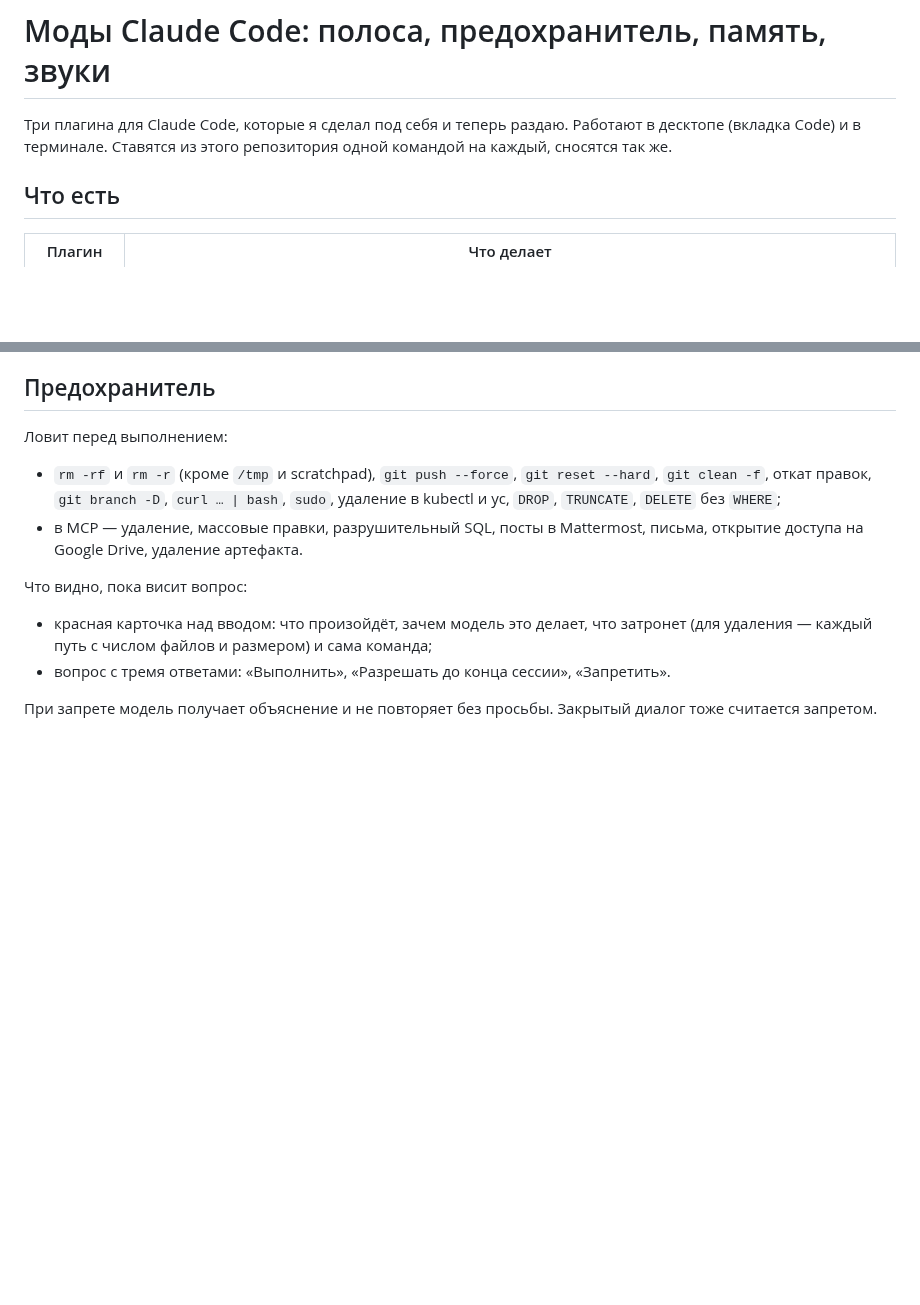
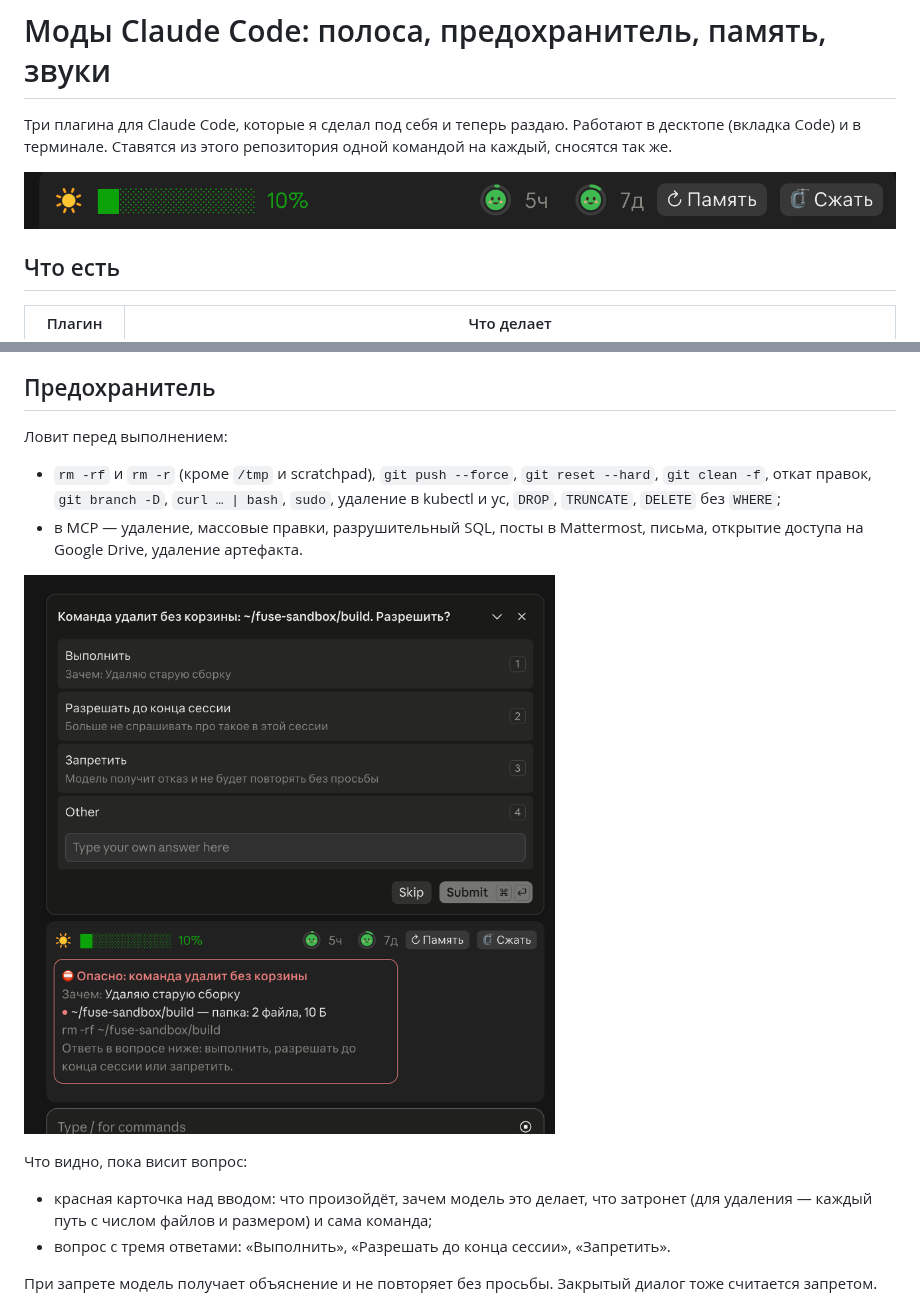
Before and after one commit to tsergeytovarov/ai-settings, a Markdown page: docs/setup/claude-mods.md, 2 parts joined by grey strips. Rendered like a GitHub page; pictures changed too: docs/setup/img/claude-mods-airbag.png (added), docs/setup/img/claude-mods-band.png (added); blank space fills up the shorter version.

```diff
--- a/docs/setup/claude-mods.md
+++ b/docs/setup/claude-mods.md
@@ -1,6 +1,8 @@
 # Моды Claude Code: полоса, предохранитель, память, звуки
 
 Три плагина для Claude Code, которые я сделал под себя и теперь раздаю. Работают в десктопе (вкладка Code) и в терминале. Ставятся из этого репозитория одной командой на каждый, сносятся так же.
+
+![Полоса над вводом: погода контекста, лимиты, кнопки «Память» и «Сжать»](img/claude-mods-band.png)
 
 ## Что есть
 
@@ -46,6 +48,8 @@ claude plugin update cockpit@popovs
 - `rm -rf` и `rm -r` (кроме `/tmp` и scratchpad), `git push --force`, `git reset --hard`, `git clean -f`, откат правок, `git branch -D`, `curl … | bash`, `sudo`, удаление в kubectl и yc, `DROP`, `TRUNCATE`, `DELETE` без `WHERE`;
 - в MCP — удаление, массовые правки, разрушительный SQL, посты в Mattermost, письма, открытие доступа на Google Drive, удаление артефакта.
 
+![Предохранитель: вопрос и красная карточка над вводом](img/claude-mods-airbag.png)
+
 Что видно, пока висит вопрос:
 
 - красная карточка над вводом: что произойдёт, зачем модель это делает, что затронет (для удаления — каждый путь с числом файлов и размером) и сама команда;
```
Also changed, not shown: plugins/cockpit/README.md (+4 -0 lines).
